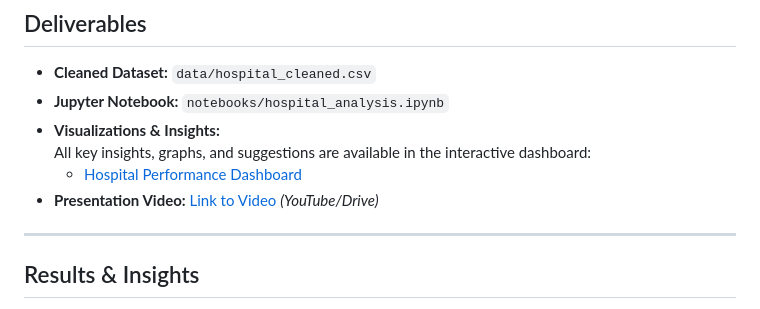
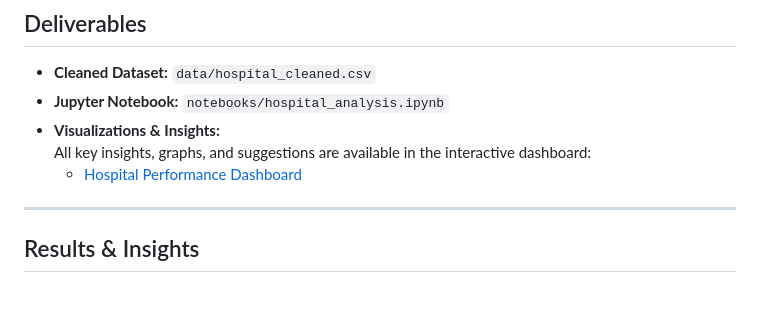
Before and after one commit to sumitx2903/healthdata-iq-hospital-insights, a Markdown page: Readme.md, the part around the change. GitHub-like rendering.

```diff
--- a/Readme.md
+++ b/Readme.md
@@ -89,7 +89,7 @@ HealthData IQ is an analytics project focused on uncovering meaningful patterns
 - **Visualizations & Insights:**
   All key insights, graphs, and suggestions are available in the interactive dashboard:
   - [Hospital Performance Dashboard](https://hospitalinfoiq.netlify.app/)
-- **Presentation Video:** [Link to Video](#) *(YouTube/Drive)*
+
 
 ---
 
```
